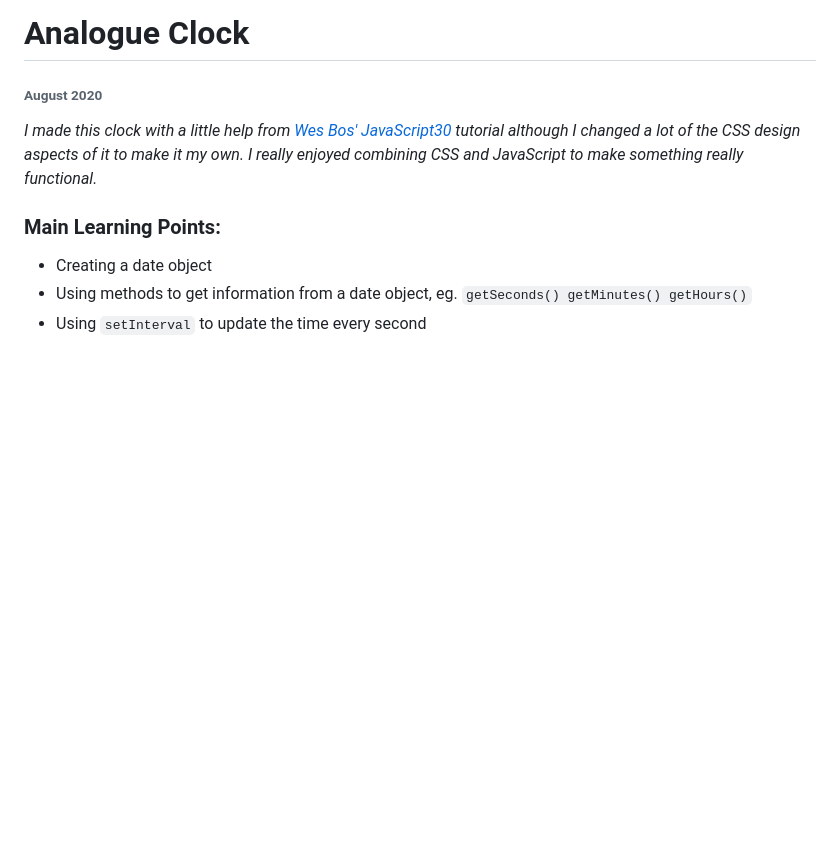
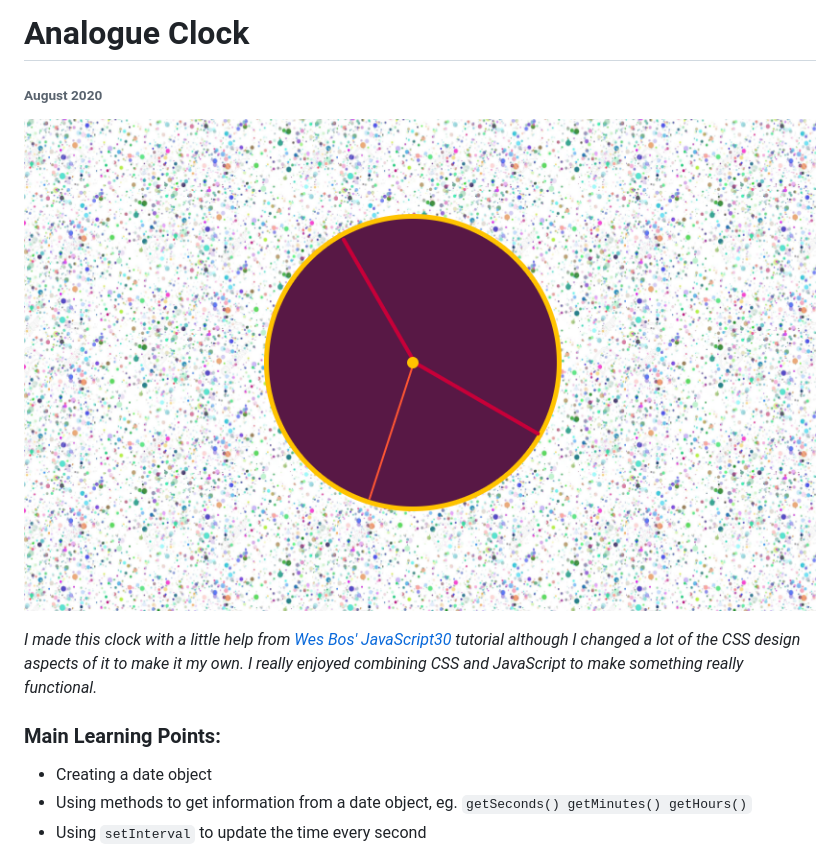
Before and after one commit to katiehawcutt/analogue-clock, a Markdown page: README.md, the part around the change. GitHub-like rendering; pictures changed too: Images/js30-clock.PNG (added); blank space fills up the shorter version.

Commit message:
updated README with image

```diff
--- a/README.md
+++ b/README.md
@@ -1,6 +1,8 @@
 # Analogue Clock
 
 ###### August 2020
+
+![JS Clock](Images/js30-clock.PNG)
 
 _I made this clock with a little help from [Wes Bos' JavaScript30](https://wesbos.com/) tutorial although I changed a lot of the CSS design aspects of it to make it my own. I really enjoyed combining CSS and JavaScript to make something really functional._
 
```
